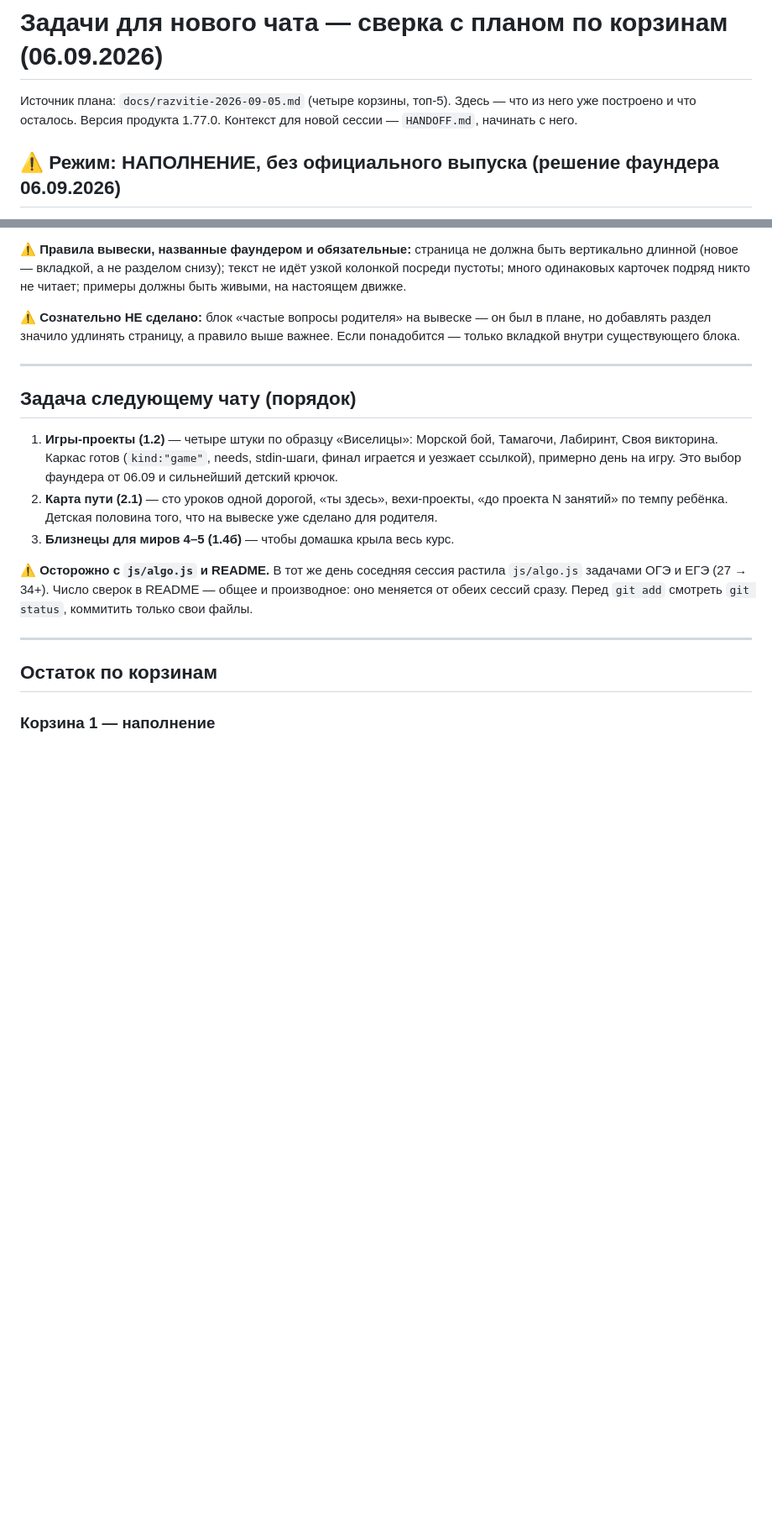
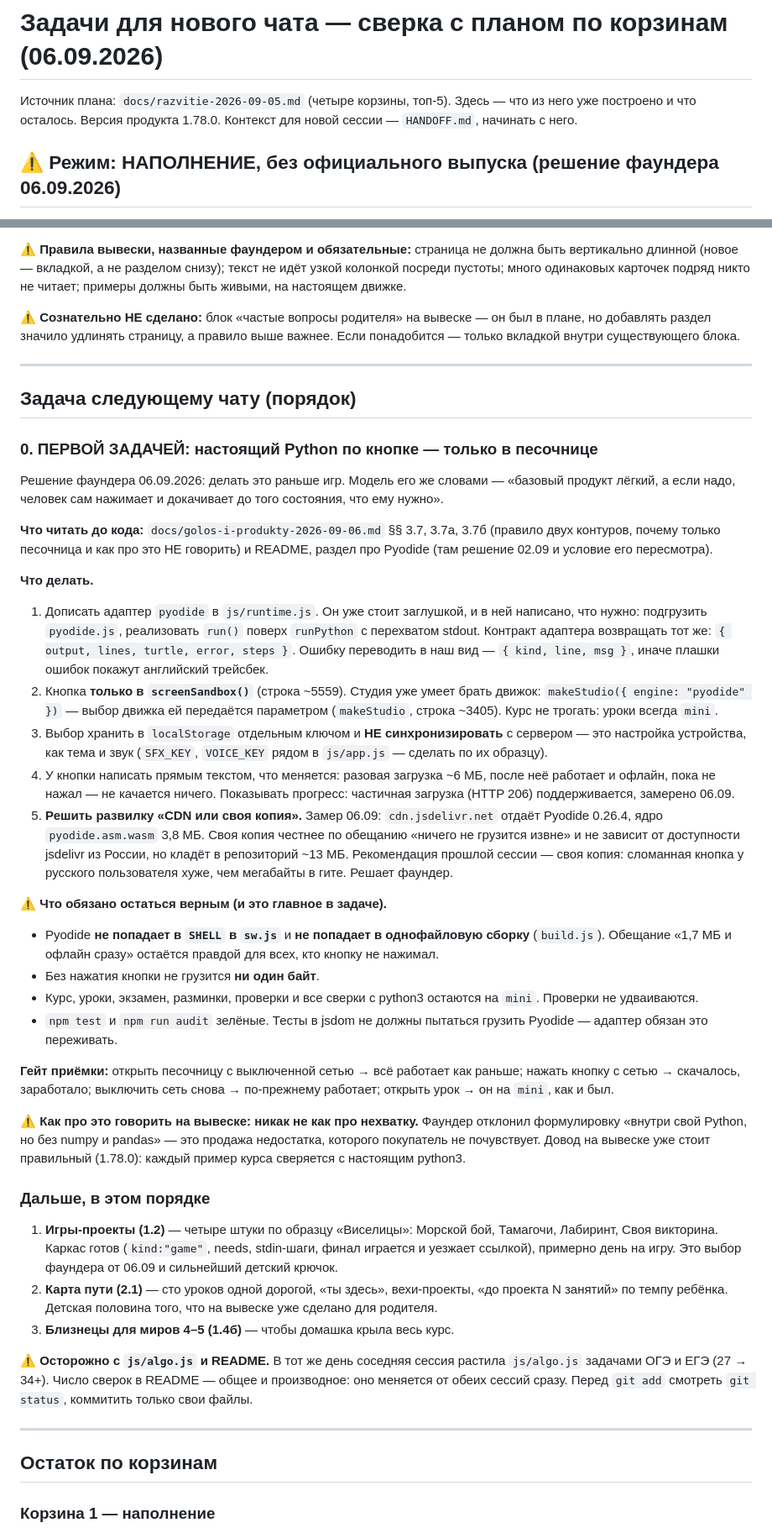
Before and after one commit to fionov365-ai/kodokvest, a Markdown page: docs/zadachi-novyi-chat-2026-09-06.md, 2 parts joined by grey strips. Shown at 84% size. Drawn GitHub-style; blank space fills up the shorter version.

Commit message:
Pyodide-песочница — первой задачей следующему чату
Решение фаундера 06.09.2026: делать раньше игр-проектов. Записана спецификация
целиком, чтобы новый чат не собирал контекст заново.

Что в ней: где живёт кнопка (только screenSandbox, курс не трогаем), что уже
готово в коде (заглушка адаптера в runtime.js с инструкцией; makeStudio уже
принимает движок параметром), где хранить выбор (localStorage как тема и звук,
на сервер не уходит), что писать у кнопки (разовая загрузка ~6 МБ, дальше
офлайн, пока не нажал — не качается ничего), и нерешённая развилка «CDN или
своя копия» с замером от 06.09 и рекомендацией.

Отдельно выписано главное — что обязано остаться верным: Pyodide не попадает ни
в SHELL sw.js, ни в однофайловую сборку; без нажатия не грузится ни байта; курс
и все сверки остаются на mini; тесты в jsdom не должны пытаться его грузить.
Плюс гейт приёмки из четырёх шагов с выключением сети.

И предупреждение про формулировки: фаундер отклонил «внутри свой Python, но без
numpy и pandas» — на вывеске стоит довод про сверку с python3, а не оговорка
про нехватку.

Co-Authored-By: Claude Opus 5 <noreply@anthropic.com>

```diff
--- a/docs/zadachi-novyi-chat-2026-09-06.md
+++ b/docs/zadachi-novyi-chat-2026-09-06.md
@@ -1,7 +1,7 @@
 # Задачи для нового чата — сверка с планом по корзинам (06.09.2026)
 
 Источник плана: `docs/razvitie-2026-09-05.md` (четыре корзины, топ-5).
-Здесь — что из него уже построено и что осталось. Версия продукта 1.77.0.
+Здесь — что из него уже построено и что осталось. Версия продукта 1.78.0.
 Контекст для новой сессии — `HANDOFF.md`, начинать с него.
 
 ## ⚠️ Режим: НАПОЛНЕНИЕ, без официального выпуска (решение фаундера 06.09.2026)
@@ -82,6 +82,62 @@
 
 ## Задача следующему чату (порядок)
 
+### 0. ПЕРВОЙ ЗАДАЧЕЙ: настоящий Python по кнопке — только в песочнице
+
+Решение фаундера 06.09.2026: делать это раньше игр. Модель его же словами —
+«базовый продукт лёгкий, а если надо, человек сам нажимает и докачивает до того
+состояния, что ему нужно».
+
+**Что читать до кода:** `docs/golos-i-produkty-2026-09-06.md` §§ 3.7, 3.7а, 3.7б
+(правило двух контуров, почему только песочница и как про это НЕ говорить) и
+README, раздел про Pyodide (там решение 02.09 и условие его пересмотра).
+
+**Что делать.**
+
+1. Дописать адаптер `pyodide` в `js/runtime.js`. Он уже стоит заглушкой, и в
+   ней написано, что нужно: подгрузить `pyodide.js`, реализовать `run()` поверх
+   `runPython` с перехватом stdout. Контракт адаптера возвращать тот же:
+   `{ output, lines, turtle, error, steps }`. Ошибку переводить в наш вид —
+   `{ kind, line, msg }`, иначе плашки ошибок покажут английский трейсбек.
+2. Кнопка **только в `screenSandbox()`** (строка ~5559). Студия уже умеет брать
+   движок: `makeStudio({ engine: "pyodide" })` — выбор движка ей передаётся
+   параметром (`makeStudio`, строка ~3405). Курс не трогать: уроки всегда
+   `mini`.
+3. Выбор хранить в `localStorage` отдельным ключом и **НЕ синхронизировать** с
+   сервером — это настройка устройства, как тема и звук (`SFX_KEY`,
+   `VOICE_KEY` рядом в `js/app.js` — сделать по их образцу).
+4. У кнопки написать прямым текстом, что меняется: разовая загрузка ~6 МБ,
+   после неё работает и офлайн, пока не нажал — не качается ничего. Показывать
+   прогресс: частичная загрузка (HTTP 206) поддерживается, замерено 06.09.
+5. **Решить развилку «CDN или своя копия».** Замер 06.09: `cdn.jsdelivr.net`
+   отдаёт Pyodide 0.26.4, ядро `pyodide.asm.wasm` 3,8 МБ. Своя копия честнее
+   по обещанию «ничего не грузится извне» и не зависит от доступности jsdelivr
+   из России, но кладёт в репозиторий ~13 МБ. Рекомендация прошлой сессии —
+   своя копия: сломанная кнопка у русского пользователя хуже, чем мегабайты в
+   гите. Решает фаундер.
+
+**⚠️ Что обязано остаться верным (и это главное в задаче).**
+
+- Pyodide **не попадает в `SHELL` в `sw.js`** и **не попадает в однофайловую
+  сборку** (`build.js`). Обещание «1,7 МБ и офлайн сразу» остаётся правдой для
+  всех, кто кнопку не нажимал.
+- Без нажатия кнопки не грузится **ни один байт**.
+- Курс, уроки, экзамен, разминки, проверки и все сверки с python3 остаются на
+  `mini`. Проверки не удваиваются.
+- `npm test` и `npm run audit` зелёные. Тесты в jsdom не должны пытаться
+  грузить Pyodide — адаптер обязан это переживать.
+
+**Гейт приёмки:** открыть песочницу с выключенной сетью → всё работает как
+раньше; нажать кнопку с сетью → скачалось, заработало; выключить сеть снова →
+по-прежнему работает; открыть урок → он на `mini`, как и был.
+
+⚠️ **Как про это говорить на вывеске: никак не как про нехватку.** Фаундер
+отклонил формулировку «внутри свой Python, но без numpy и pandas» — это продажа
+недостатка, которого покупатель не почувствует. Довод на вывеске уже стоит
+правильный (1.78.0): каждый пример курса сверяется с настоящим python3.
+
+### Дальше, в этом порядке
+
 1. **Игры-проекты (1.2)** — четыре штуки по образцу «Виселицы»: Морской бой,
    Тамагочи, Лабиринт, Своя викторина. Каркас готов (`kind:"game"`, needs,
    stdin-шаги, финал играется и уезжает ссылкой), примерно день на игру.
```
